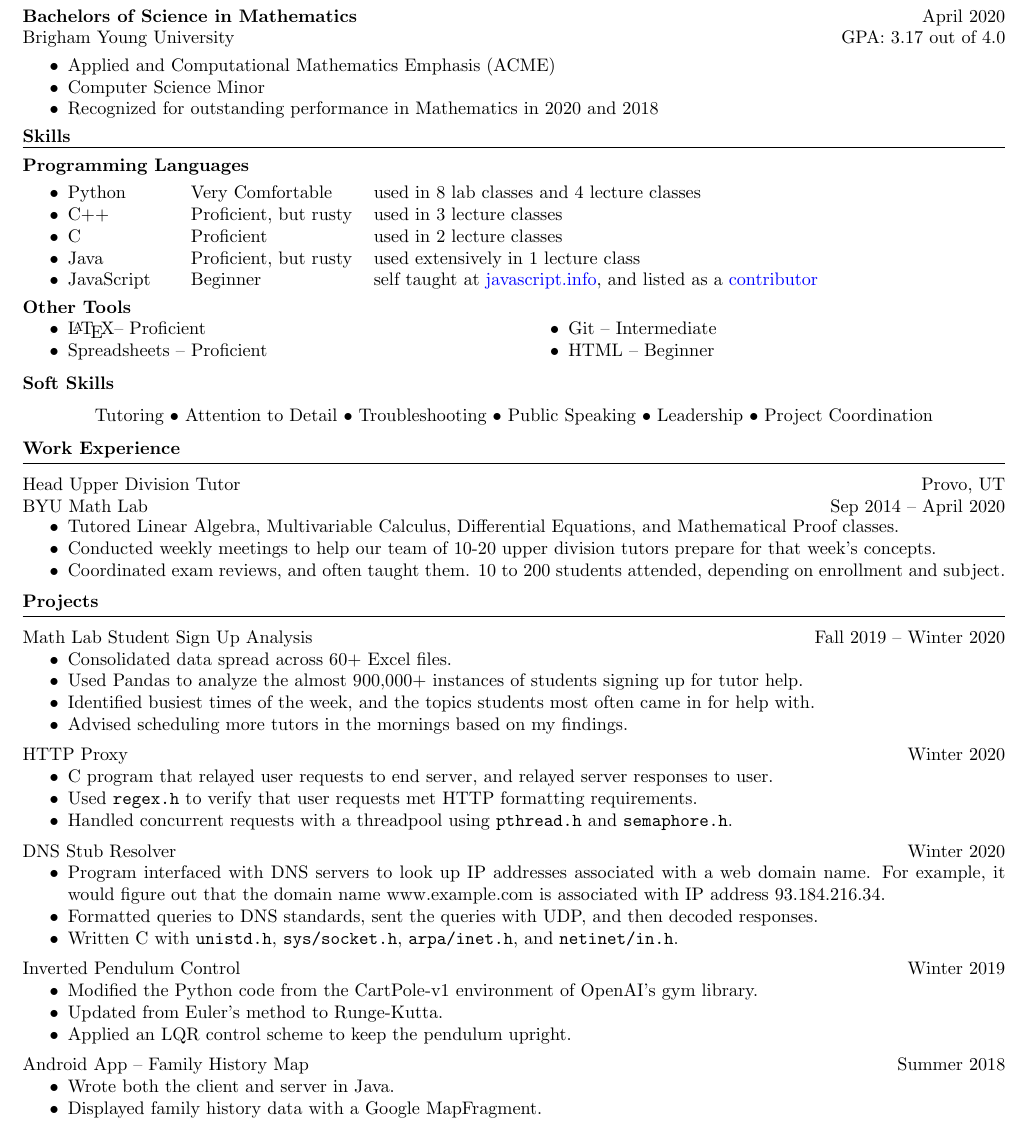
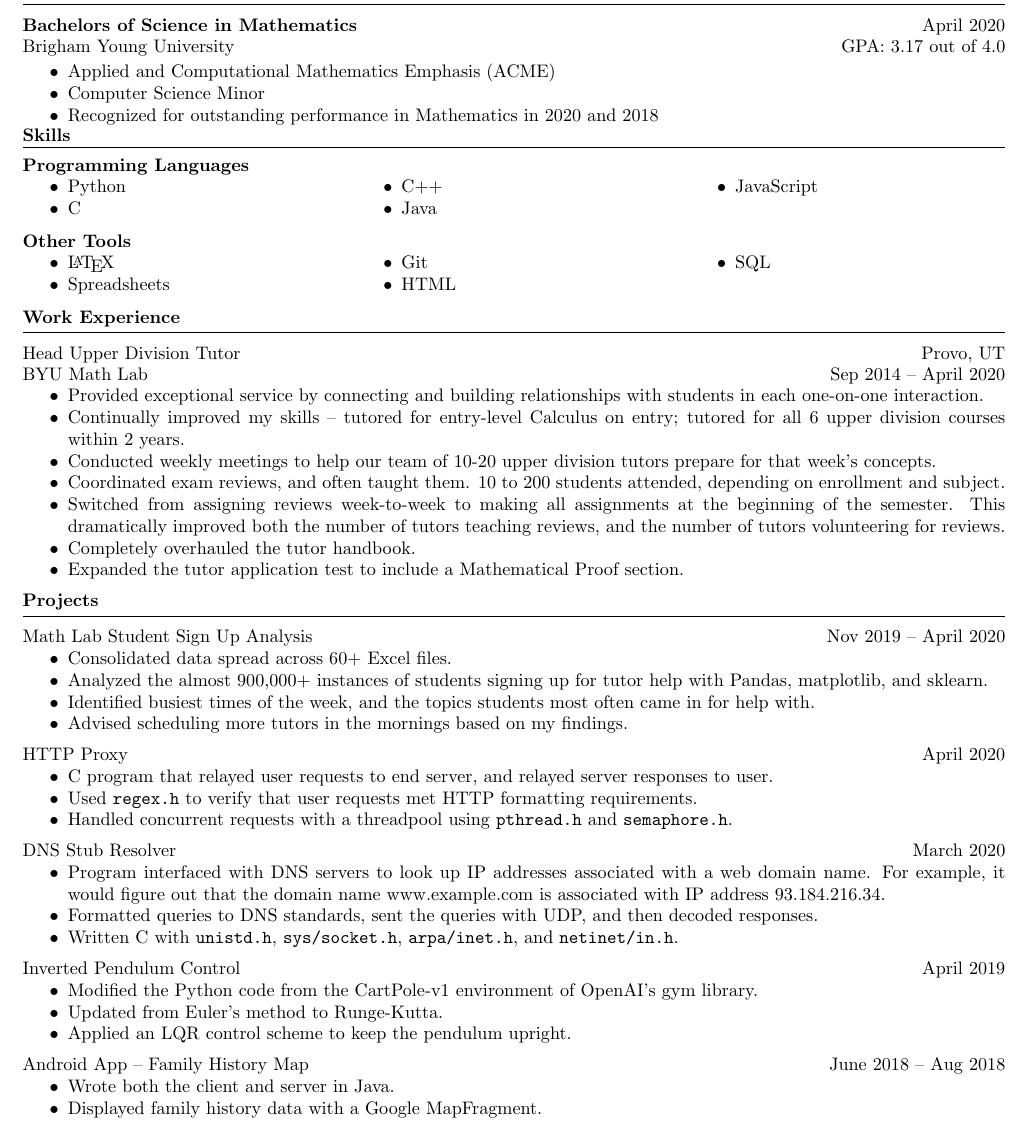
Before and after one commit to Logan-Schelly/resume, a LaTeX document (main.tex): part of the page, cut so that both start at the same text. Compiled offline with pdfLaTeX.

Commit message:
Following Rynell's suggestions

```diff
--- a/main.tex
+++ b/main.tex
@@ -96,11 +96,12 @@ For the time being I am looking for an entry-level job in software, data, or (if
 
 \degree{Bachelors of Science in Mathematics}{April 2020}{Brigham Young University}{GPA: 3.17 out of 4.0}
 %
-\begin{itemize}[labelindent=2ex, itemsep=0ex, parsep=0ex, partopsep=0ex, topsep= -.7ex]%Need to undo the parskip from usual start
+\vspace{-1ex}
+\begin{compactItemize}
   \item Applied and Computational Mathematics Emphasis (ACME)
   \item Computer Science Minor
   \item Recognized for outstanding performance in Mathematics in 2020 and 2018
-\end{itemize}
+\end{compactItemize}
 
 \begin{comment}{2ex}
 
@@ -241,72 +242,27 @@ For the time being I am looking for an entry-level job in software, data, or (if
 \smallskip
 \hrule
 \textbf{Programming Languages}
-\begin{itemize}[ parsep=0ex, partopsep=0ex, topsep=-.7ex, itemsep=0ex]
-  \item
-  \begin{technicalSkillWithSubskills}
-    {Python}
-    {Very Comfortable}
-    {used in 8 lab classes and 4 lecture classes}
-    \subskill{NumPy}
-    \subskill{Scipy}
-    \subskill{Matplotlib}
-    \subskill{SymPy}
-    \subskill{Pandas}
-    \subskill{scikit-learn}
-    \subskill{pytest}
-    \subskill{Selenium}
-    \subskill{Beautiful Soup}
-    \subskill{sqlite3}
-  \end{technicalSkillWithSubskills}
-  \item \technicalSkill{C++}{Proficient, but rusty}{used in 3 lecture classes}
-  \item
-  \begin{technicalSkillWithSubskills}
-    {C}
-    {Proficient}
-    {used in 2 lecture classes}
-    \subskill{\texttt{unistd.h}} % fork() execve()
-    \subskill{\texttt{signal.h}}  % signal handlers for SIGINT, SIGSTP, etc
-    \subskill{\texttt{pthread.h}} % pthread_create() pthread_join()...
-    \subskill{\texttt{sys/socket.h}}
-    \subskill{\texttt{omp.h} (OpenMP)}
-    \subskill{\texttt{regex.h}}
-  \end{technicalSkillWithSubskills}
-  \item
-  \begin{technicalSkillWithSubskills}
-    {Java}
-    {Proficient, but rusty}
-    {used extensively in 1 lecture class}
-    \subskill{GSON}
-    \subskill{\texttt{java.sql}}
-    \subskill{JUnit}
-    \subskill{Android}
-  \end{technicalSkillWithSubskills}
-  \item
-  \begin{technicalSkillWithSubskills}
-    {JavaScript}
-    {Beginner}
-    {self taught at \href{https://javascript.info}{javascript.info}, and listed as a \href{https://javascript.info/about}{contributor}}
-    \subskill{JSON}
-    \subskill{Mocha}
-    \subskill{Chai}
-  \end{technicalSkillWithSubskills}
-
-\end{itemize}
+\begin{multicols}{3}
+\begin{compactItemize}
+  \item Python
+  \item C
+  \item C++
+  \item Java
+  \item JavaScript
+\end{compactItemize}
+\end{multicols}
 
 \textbf{Other Tools}
-\begin{multicols}{2}
+\begin{multicols}{3}
   \begin{compactItemize}
-    \item \LaTeX -- Proficient
-    \item Spreadsheets -- Proficient
-    \item Git -- Intermediate
-    \item HTML -- Beginner
+    \item \LaTeX
+    \item Spreadsheets
+    \item Git
+    \item HTML
+    \item SQL
   \end{compactItemize}
 \end{multicols}
 
-\textbf{Soft Skills}
-  \begin{center}
-  Tutoring $\bullet$ Attention to Detail $\bullet$ Troubleshooting $\bullet$ Public Speaking $\bullet$ Leadership $\bullet$ Project Coordination
-  \end{center}
 
 \textbf{Work Experience}
 \smallskip
@@ -314,12 +270,14 @@ For the time being I am looking for an entry-level job in software, data, or (if
 
 \jobInfo{Head Upper Division Tutor}{Provo, UT}{BYU Math Lab}{Sep 2014 -- April 2020}
 \begin{compactItemize}
-  %\item Helped students on a first-come first-served basis.
-  \item Tutored Linear Algebra, Multivariable Calculus, Differential Equations, and Mathematical Proof classes.
+  \item Provided exceptional service by connecting and building relationships with students in each one-on-one interaction.
+  \item Continually improved my skills -- tutored for entry-level Calculus on entry; tutored for all 6 upper division courses within 2 years.
   \item Conducted weekly meetings to help our team of 10-20 upper division tutors prepare for that week's concepts.
   \item Coordinated exam reviews, and often taught them.  10 to 200 students attended, depending on enrollment and subject.
- % \item Overhauled the tutor handbook.
- % \item Expanded the tutor application test to include a Mathematical Proof section.
+  \item Switched from assigning reviews week-to-week to making all assignments at the beginning of the semester.
+        This dramatically improved both the number of tutors teaching reviews, and the number of tutors volunteering for reviews.
+  \item Completely overhauled the tutor handbook.
+  \item Expanded the tutor application test to include a Mathematical Proof section.
 \end{compactItemize}
 \medskip
 \begin{comment}
@@ -368,16 +326,16 @@ For the time being I am looking for an entry-level job in software, data, or (if
 \smallskip
 \hrule
 
-\project{Math Lab Student Sign Up Analysis}{Fall 2019 -- Winter 2020}
+\project{Math Lab Student Sign Up Analysis}{Nov 2019 -- April 2020}
 \begin{compactItemize}
   \item Consolidated data spread across 60+ Excel files.
-  \item Used Pandas to analyze the almost 900,000+ instances of students signing up for tutor help.
+  \item Analyzed the almost 900,000+ instances of students signing up for tutor help with Pandas, matplotlib, and sklearn.
   \item Identified busiest times of the week, and the topics students most often came in for help with.
   \item Advised scheduling more tutors in the mornings based on my findings.
 \end{compactItemize}
 \medskip
 
-\project{HTTP Proxy}{Winter 2020}
+\project{HTTP Proxy}{April 2020}
 \begin{compactItemize}
   \item C program that relayed user requests to end server, and relayed server responses to user.
   \item Used \texttt{regex.h} to verify that user requests met HTTP formatting requirements.
@@ -385,7 +343,7 @@ For the time being I am looking for an entry-level job in software, data, or (if
 \end{compactItemize}
 \medskip
 
-\project{DNS Stub Resolver}{Winter 2020}
+\project{DNS Stub Resolver}{March 2020}
 \begin{compactItemize}
   \item Program interfaced with DNS servers to look up IP addresses associated with a web domain name.
         For example, it would figure out that the domain name www.example.com is associated with IP address 93.184.216.34.
@@ -394,20 +352,20 @@ For the time being I am looking for an entry-level job in software, data, or (if
 \end{compactItemize}
 \medskip
 \begin{comment}
-\project{OpenMP with Mandelbrot Set}{Winter 2020}
+\project{OpenMP with Mandelbrot Set}{March 2020}
 \begin{compactItemize}
   \item Parallelized the \href{https://gist.github.com/andrejbauer/7919569}{Mandelbrot visualization code} posted on github by Andrej Bauer.
 \end{compactItemize}
 \medskip
 
-\project{Tiny Shell}{Winter 2020}
+\project{Tiny Shell}{February 2020}
 \begin{compactItemize}
   \item Wrote a simple shell that could handle process creation, I/O redirection and pipelines, and process control.
   \item Used C with \texttt{unistd.h} and \texttt{signal.h}.
 \end{compactItemize}
 \medskip
 \end{comment}
-\project{Inverted Pendulum Control}{Winter 2019}
+\project{Inverted Pendulum Control}{April 2019}
 \begin{compactItemize}
   \item Modified the Python code from the CartPole-v1 environment of OpenAI's gym library.
   \item Updated from Euler's method to Runge-Kutta.
@@ -415,7 +373,7 @@ For the time being I am looking for an entry-level job in software, data, or (if
 \end{compactItemize}
 \medskip
 
-\project{Android App -- Family History Map}{Summer 2018}
+\project{Android App -- Family History Map}{June 2018 -- Aug 2018}
 \begin{compactItemize}
   \item Wrote both the client and server in Java.
   \item Displayed family history data with a Google MapFragment.
```
Also changed, not shown: main.pdf.
